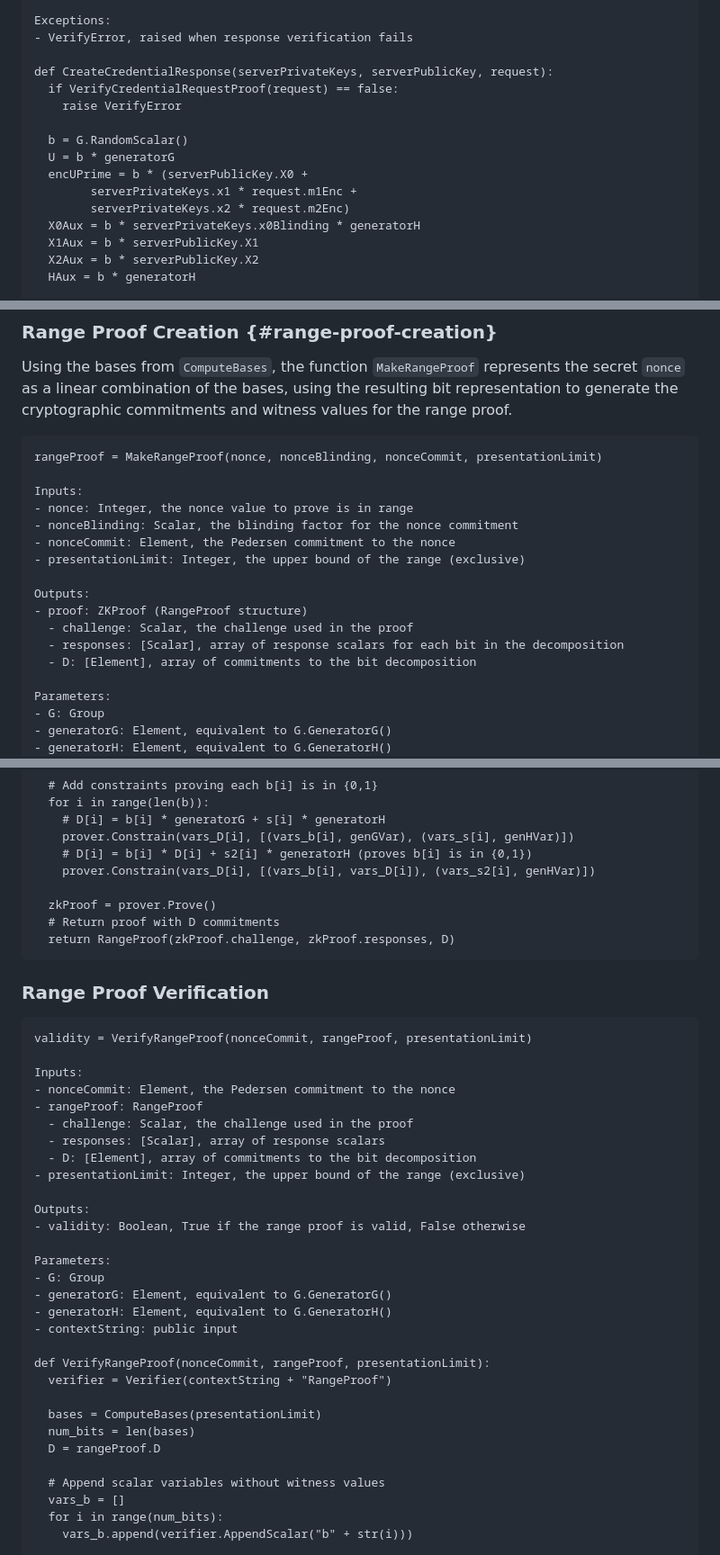
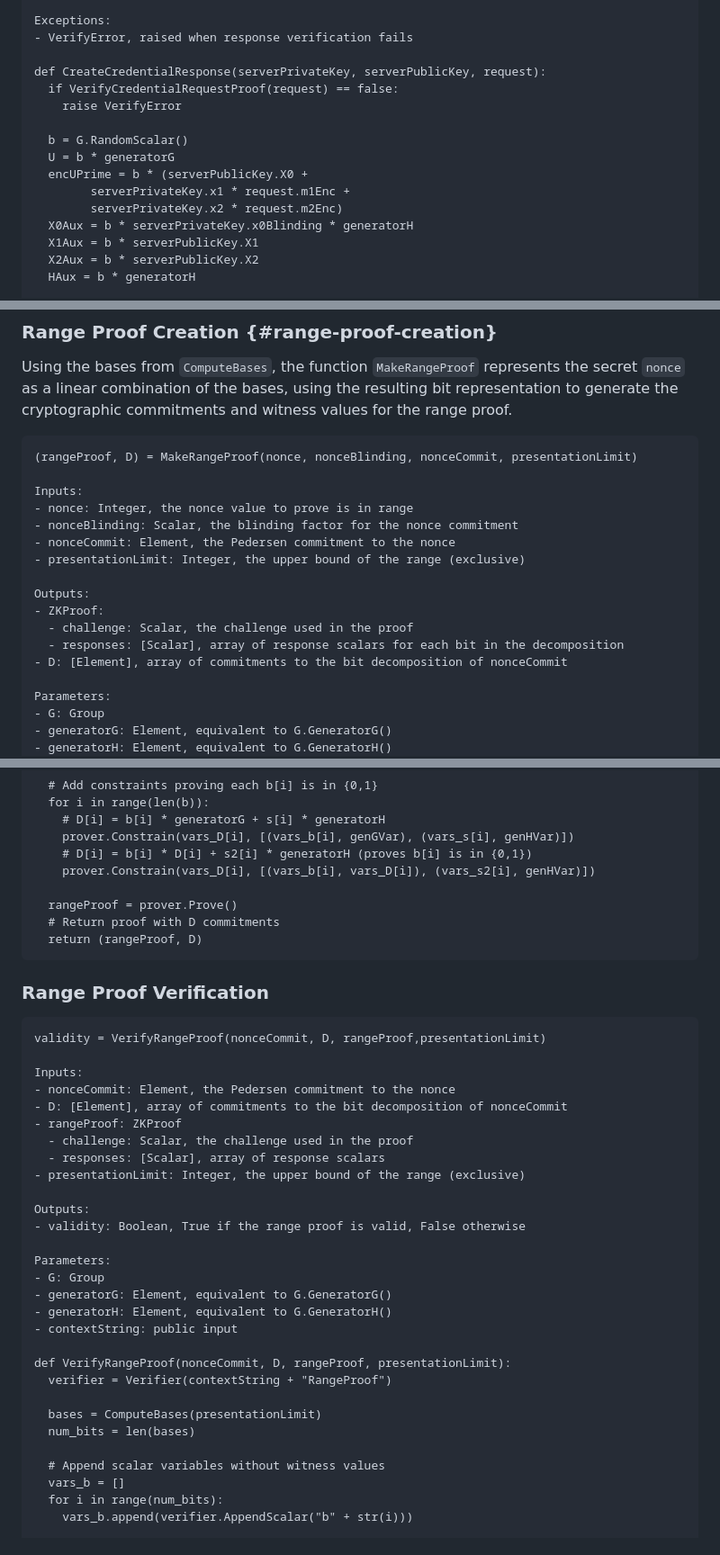
Before and after one commit to chris-wood/draft-arc, a Markdown page: draft-privacypass-arc-crypto.md, 3 parts joined by grey strips. Shown at 90% size. GitHub-like rendering.

Commit message:
Acknowledge Lena, extract D from RangeProof

```diff
--- a/draft-privacypass-arc-crypto.md
+++ b/draft-privacypass-arc-crypto.md
@@ -411,16 +411,16 @@ Parameters:
 Exceptions:
 - VerifyError, raised when response verification fails
 
-def CreateCredentialResponse(serverPrivateKeys, serverPublicKey, request):
+def CreateCredentialResponse(serverPrivateKey, serverPublicKey, request):
   if VerifyCredentialRequestProof(request) == false:
     raise VerifyError
 
   b = G.RandomScalar()
   U = b * generatorG
   encUPrime = b * (serverPublicKey.X0 +
-        serverPrivateKeys.x1 * request.m1Enc +
-        serverPrivateKeys.x2 * request.m2Enc)
-  X0Aux = b * serverPrivateKeys.x0Blinding * generatorH
+        serverPrivateKey.x1 * request.m1Enc +
+        serverPrivateKey.x2 * request.m2Enc)
+  X0Aux = b * serverPrivateKey.x0Blinding * generatorH
   X1Aux = b * serverPublicKey.X1
   X2Aux = b * serverPublicKey.X2
   HAux = b * generatorH
@@ -1565,7 +1566,7 @@ bit representation to generate the cryptographic commitments and witness values
 range proof.
 
 ~~~
-rangeProof = MakeRangeProof(nonce, nonceBlinding, nonceCommit, presentationLimit)
+(rangeProof, D) = MakeRangeProof(nonce, nonceBlinding, nonceCommit, presentationLimit)
 
 Inputs:
 - nonce: Integer, the nonce value to prove is in range
@@ -1574,10 +1575,10 @@ Inputs:
 - presentationLimit: Integer, the upper bound of the range (exclusive)
 
 Outputs:
-- proof: ZKProof (RangeProof structure)
+- ZKProof:
   - challenge: Scalar, the challenge used in the proof
   - responses: [Scalar], array of response scalars for each bit in the decomposition
-  - D: [Element], array of commitments to the bit decomposition
+- D: [Element], array of commitments to the bit decomposition of nonceCommit
 
 Parameters:
 - G: Group
@@ -1644,22 +1645,22 @@ def MakeRangeProof(nonce, nonceBlinding, nonceCommit, presentationLimit):
     # D[i] = b[i] * D[i] + s2[i] * generatorH (proves b[i] is in {0,1})
     prover.Constrain(vars_D[i], [(vars_b[i], vars_D[i]), (vars_s2[i], genHVar)])
 
-  zkProof = prover.Prove()
+  rangeProof = prover.Prove()
   # Return proof with D commitments
-  return RangeProof(zkProof.challenge, zkProof.responses, D)
+  return (rangeProof, D)
 ~~~
 
 ### Range Proof Verification
 
 ~~~
-validity = VerifyRangeProof(nonceCommit, rangeProof, presentationLimit)
+validity = VerifyRangeProof(nonceCommit, D, rangeProof,presentationLimit)
 
 Inputs:
 - nonceCommit: Element, the Pedersen commitment to the nonce
-- rangeProof: RangeProof
+- D: [Element], array of commitments to the bit decomposition of nonceCommit
+- rangeProof: ZKProof
   - challenge: Scalar, the challenge used in the proof
   - responses: [Scalar], array of response scalars
-  - D: [Element], array of commitments to the bit decomposition
 - presentationLimit: Integer, the upper bound of the range (exclusive)
 
 Outputs:
@@ -1671,12 +1672,11 @@ Parameters:
 - generatorH: Element, equivalent to G.GeneratorH()
 - contextString: public input
 
-def VerifyRangeProof(nonceCommit, rangeProof, presentationLimit):
+def VerifyRangeProof(nonceCommit, D, rangeProof, presentationLimit):
   verifier = Verifier(contextString + "RangeProof")
 
   bases = ComputeBases(presentationLimit)
   num_bits = len(bases)
-  D = rangeProof.D
 
   # Append scalar variables without witness values
   vars_b = []
```
Also changed, not shown: other parts of draft-privacypass-arc-crypto.md (+9 -8 lines).
